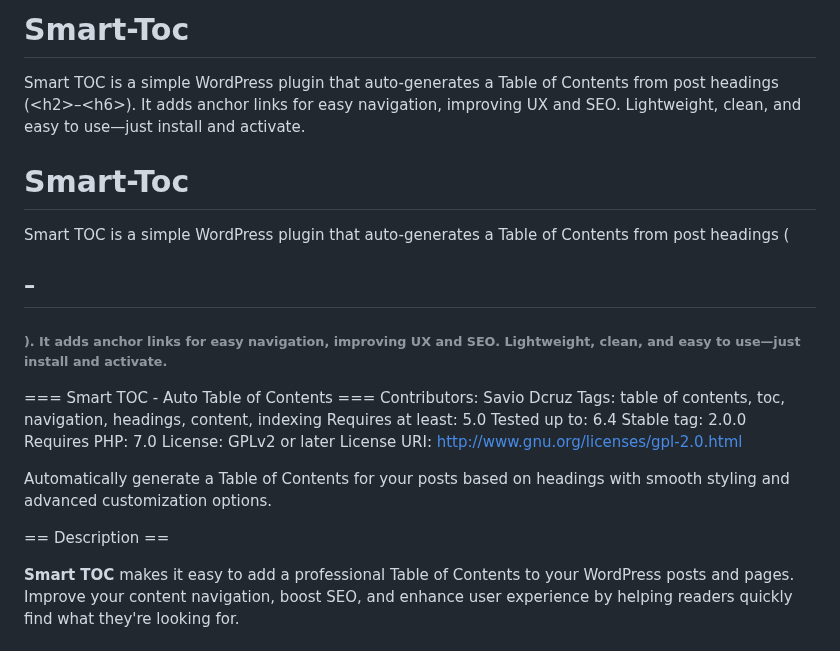
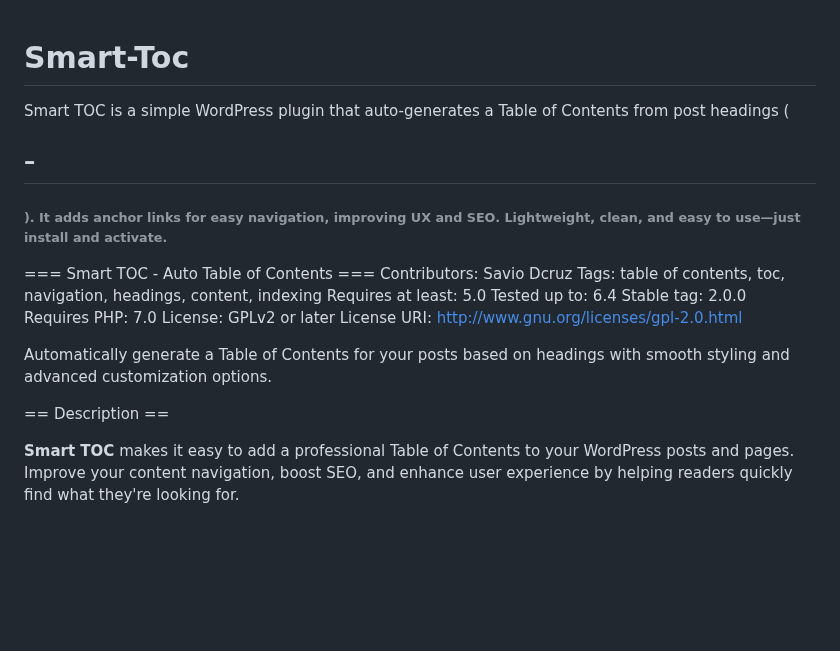
Before and after one commit to Sd11lk/Smart-Toc, a Markdown page: README.md, the part around one of its changes. Rendered like a GitHub page; blank space fills up the shorter version.

```diff
--- a/README.md
+++ b/README.md
@@ -1,11 +1,8 @@
-# Smart-Toc
-Smart TOC is a simple WordPress plugin that auto-generates a Table of Contents from post headings (&lt;h2>–&lt;h6>). It adds anchor links for easy navigation, improving UX and SEO. Lightweight, clean, and easy to use—just install and activate.
-
 # Smart-Toc
 
 Smart TOC is a simple WordPress plugin that auto-generates a Table of Contents from post headings (<h2>–<h6>). It adds anchor links for easy navigation, improving UX and SEO. Lightweight, clean, and easy to use—just install and activate.
 
-=== Smart TOC - Auto Table of Contents ===
+\=== Smart TOC - Auto Table of Contents ===
 Contributors: Savio Dcruz
 Tags: table of contents, toc, navigation, headings, content, indexing
 Requires at least: 5.0
@@ -17,7 +14,7 @@ License URI: [http://www.gnu.org/licenses/gpl-2.0.html](http://www.gnu.org/licen
 
 Automatically generate a Table of Contents for your posts based on headings with smooth styling and advanced customization options.
 
-== Description ==
+\== Description ==
 
 **Smart TOC** makes it easy to add a professional Table of Contents to your WordPress posts and pages. Improve your content navigation, boost SEO, and enhance user experience by helping readers quickly find what they're looking for.
 
```
Also changed, not shown: other parts of README.md (+1 -150 lines).
